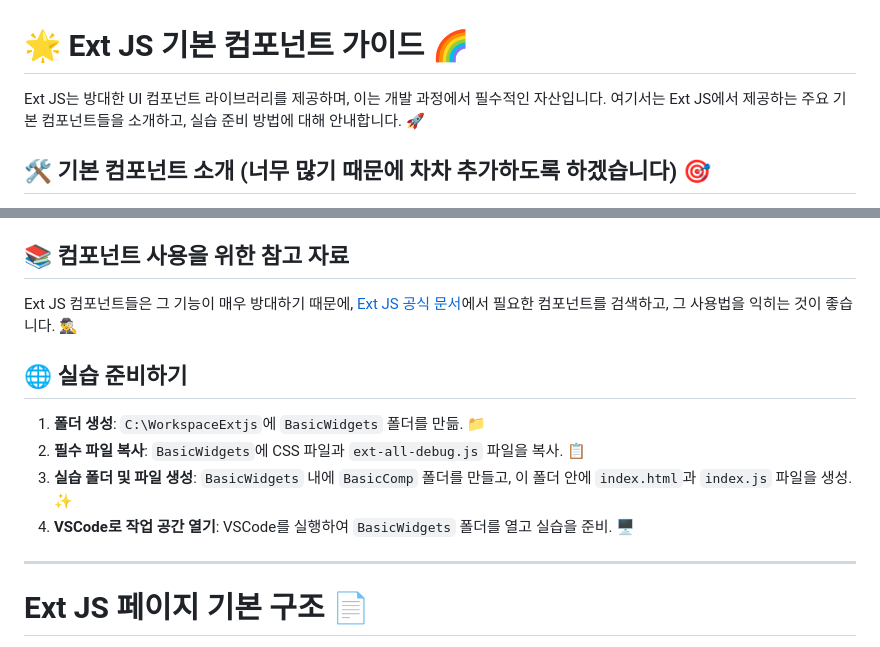
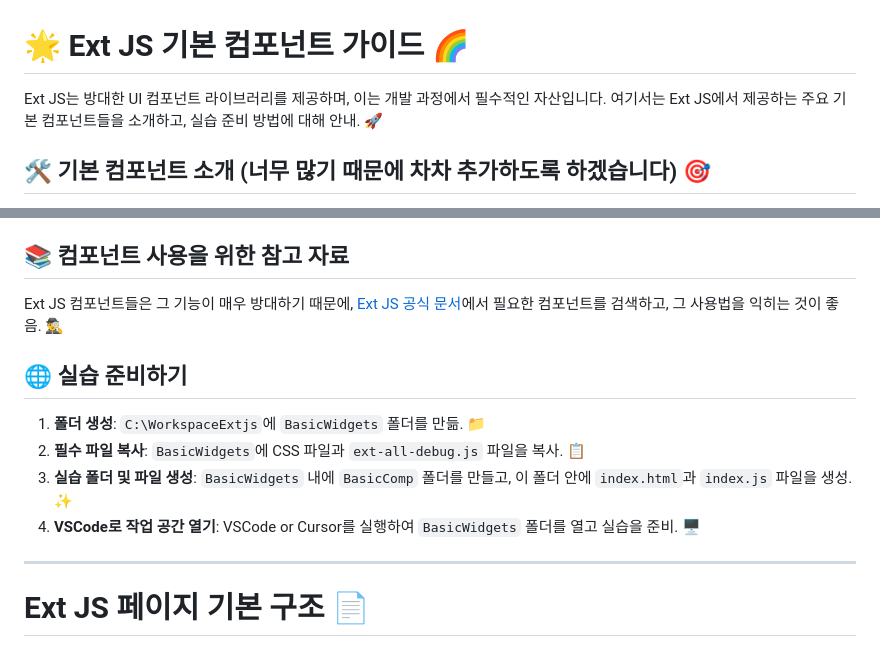
Before and after one commit to Hhhhhwon/ExtJS_Study, a Markdown page: README.md, 2 parts joined by grey strips. GitHub-like rendering.

```diff
--- a/README.md
+++ b/README.md
@@ -1,6 +1,6 @@
 # 🌟 Ext JS 기본 컴포넌트 가이드 🌈
 
-Ext JS는 방대한 UI 컴포넌트 라이브러리를 제공하며, 이는 개발 과정에서 필수적인 자산입니다. 여기서는 Ext JS에서 제공하는 주요 기본 컴포넌트들을 소개하고, 실습 준비 방법에 대해 안내합니다. 🚀
+Ext JS는 방대한 UI 컴포넌트 라이브러리를 제공하며, 이는 개발 과정에서 필수적인 자산입니다. 여기서는 Ext JS에서 제공하는 주요 기본 컴포넌트들을 소개하고, 실습 준비 방법에 대해 안내. 🚀
 
 ## 🛠 기본 컴포넌트 소개 (너무 많기 때문에 차차 추가하도록 하겠습니다)  🎯
 
@@ -14,14 +14,14 @@ Ext JS는 방대한 UI 컴포넌트 라이브러리를 제공하며, 이는 개
 
 ## 📚 컴포넌트 사용을 위한 참고 자료
 
-Ext JS 컴포넌트들은 그 기능이 매우 방대하기 때문에, [Ext JS 공식 문서](https://docs.sencha.com/extjs/7.0.0/classic/Ext.form.field.Date.html)에서 필요한 컴포넌트를 검색하고, 그 사용법을 익히는 것이 좋습니다. 🕵️‍♂️
+Ext JS 컴포넌트들은 그 기능이 매우 방대하기 때문에, [Ext JS 공식 문서](https://docs.sencha.com/extjs/7.0.0/classic/Ext.form.field.Date.html)에서 필요한 컴포넌트를 검색하고, 그 사용법을 익히는 것이 좋음. 🕵️‍♂️
 
 ## 🌐 실습 준비하기
 
 1. **폴더 생성**: `C:\WorkspaceExtjs`에 `BasicWidgets` 폴더를 만듦. 📁
 2. **필수 파일 복사**: `BasicWidgets`에 CSS 파일과 `ext-all-debug.js` 파일을 복사. 📋
 3. **실습 폴더 및 파일 생성**: `BasicWidgets` 내에 `BasicComp` 폴더를 만들고, 이 폴더 안에 `index.html`과 `index.js` 파일을 생성. ✨
-4. **VSCode로 작업 공간 열기**: VSCode를 실행하여 `BasicWidgets` 폴더를 열고 실습을 준비. 🖥
+4. **VSCode로 작업 공간 열기**: VSCode or Cursor를 실행하여 `BasicWidgets` 폴더를 열고 실습을 준비. 🖥
 ---
 
 # Ext JS 페이지 기본 구조 📄
```
